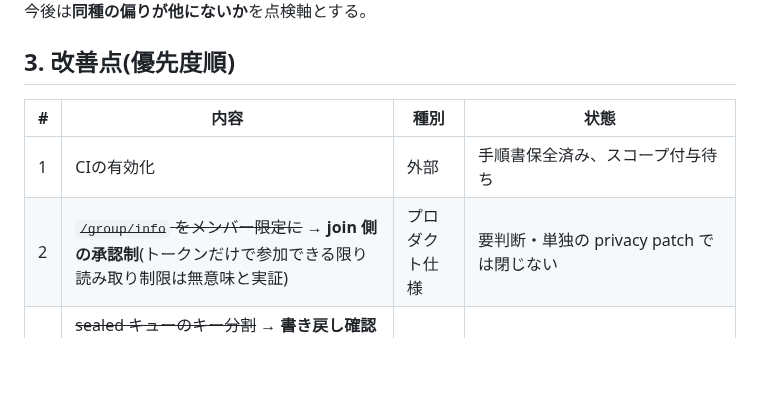
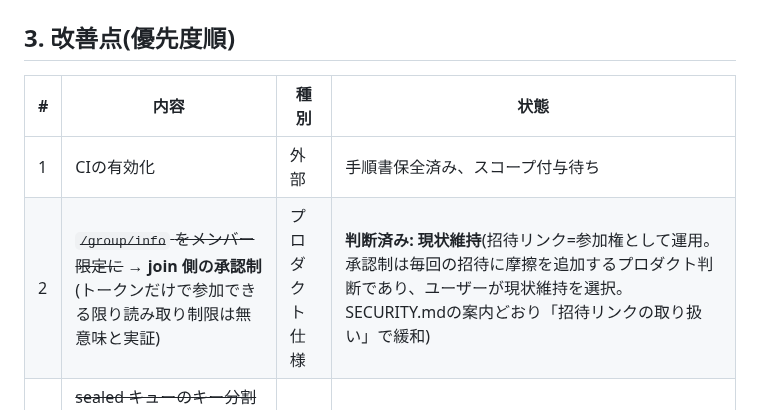
Before and after one commit to shizukutanaka/Breeze, a Markdown page: docs/ASSESSMENT.md, the part around the change. Rendered like a GitHub page; blank space fills up the shorter version.

Commit message:
docs: close out group-join backlog item as a decided product call
ASSESSMENT.md item #2 (group invite links grant join-equivalent read
access, since /group/join needs no approval) was flagged "needs a
decision" rather than treated as a bug, since a prior attempt to fix it
by restricting /group/info reads was reverted after testing showed join
itself grants the same data — the real lever is join-side approval,
which trades away invite-link simplicity.

Asked the user directly: implement approval gating, or keep the current
zero-friction invite flow. They chose to keep current behavior. Updating
the backlog table's status so it stops reading as an open question.

Co-Authored-By: Claude Sonnet 5 <noreply@anthropic.com>
Claude-Session: https://claude.ai/code/session_018HpMbT5zceEvMBmYJj9xnJ

```diff
--- a/docs/ASSESSMENT.md
+++ b/docs/ASSESSMENT.md
@@ -135,7 +135,7 @@
 | # | 内容 | 種別 | 状態 |
 |---|---|---|---|
 | 1 | CIの有効化 | 外部 | 手順書保全済み、スコープ付与待ち |
-| 2 | ~~`/group/info` をメンバー限定に~~ → **join 側の承認制**(トークンだけで参加できる限り読み取り制限は無意味と実証) | プロダクト仕様 | 要判断・単独の privacy patch では閉じない |
+| 2 | ~~`/group/info` をメンバー限定に~~ → **join 側の承認制**(トークンだけで参加できる限り読み取り制限は無意味と実証) | プロダクト仕様 | **判断済み: 現状維持**(招待リンク=参加権として運用。承認制は毎回の招待に摩擦を追加するプロダクト判断であり、ユーザーが現状維持を選択。SECURITY.mdの案内どおり「招待リンクの取り扱い」で緩和) |
 | 3 | ~~sealed キューのキー分割~~ → **書き戻し確認による回復**を実装(キー分割は無料枠のコスト計測により却下) | 内部 | **完了** |
 | 4 | ~~未検証のライフサイクル状態の洗い出し~~ → **アカウント切替を検証し、機能が到達不能だったことを発見・修正** | 内部 | **完了**(`tests/e2e/account.spec.js`) |
 | 5 | グループのマルチデバイス(Phase 2) | 内部 | 意図的に後回し |
```
